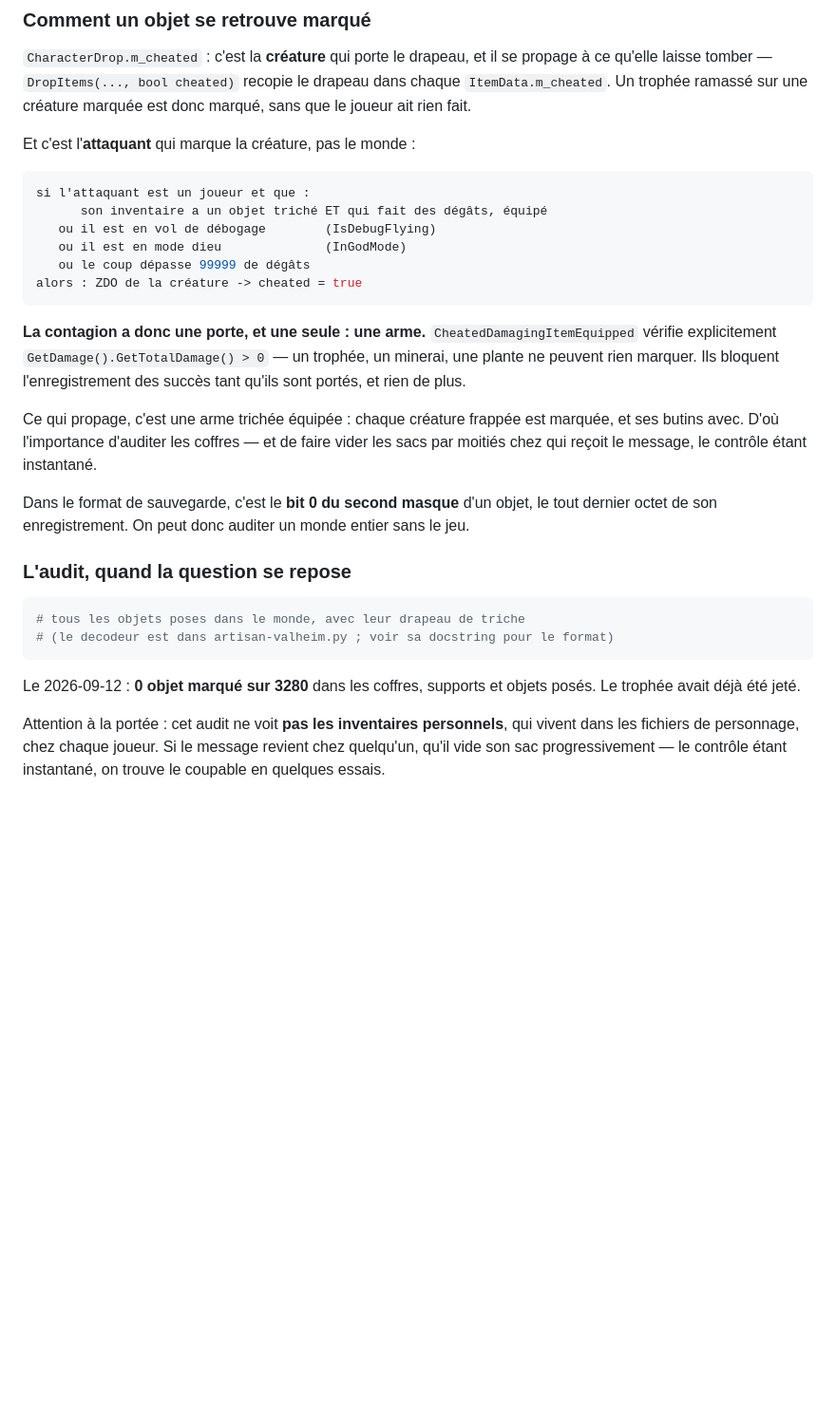
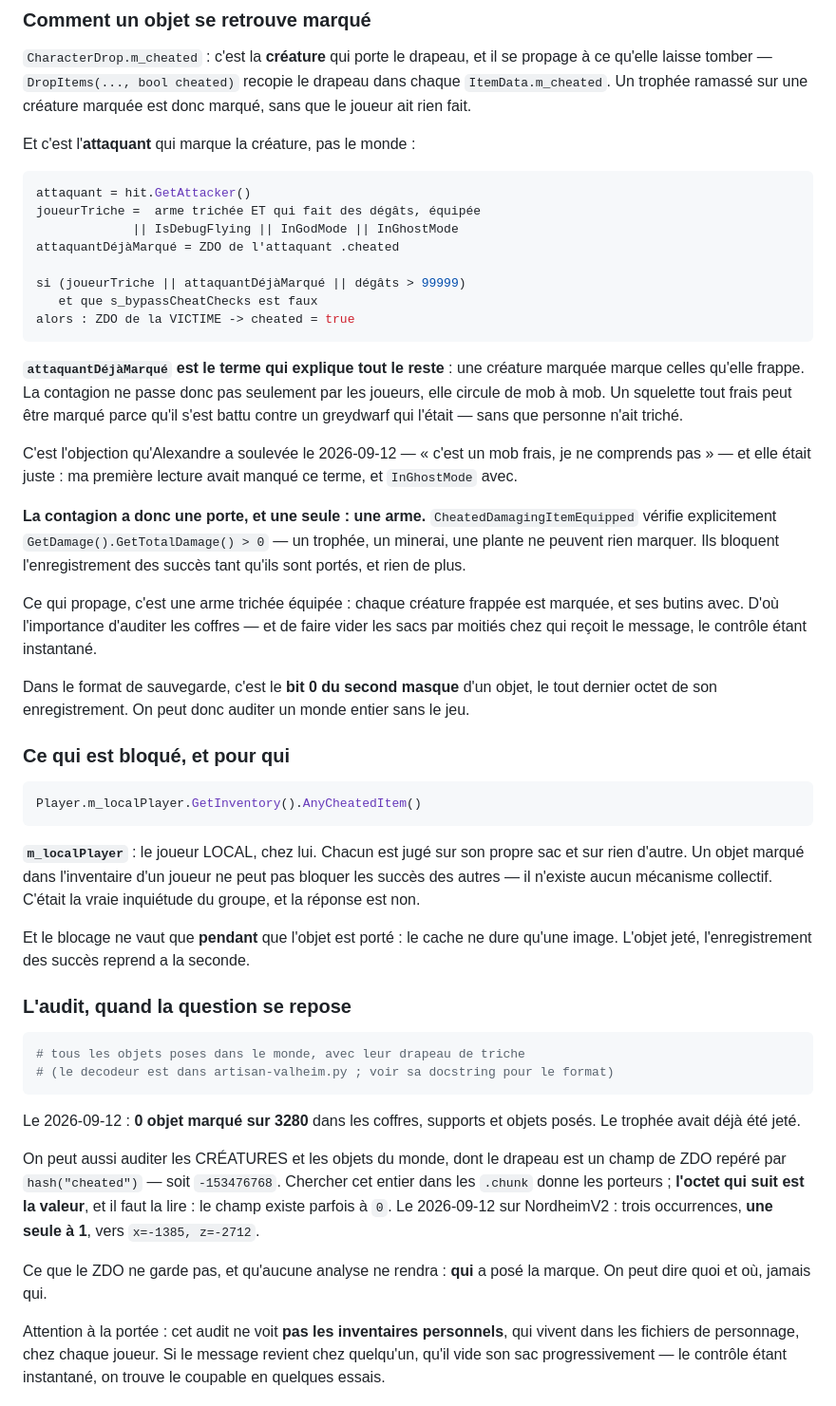
Before and after one commit to stefanialex/stefanialex, a Markdown page: serveur/docs/valheim.md, the part around the change. Shown at 95% size. Drawn GitHub-style; blank space fills up the shorter version.

Commit message:
Ajoute la contagion entre creatures, que j'avais manquee
Alexandre a objecte, et il avait raison : « c'est un mob frais puisque c'etait
un trophee de squelette, je ne comprends pas ». Ma lecture du bloc de
Character::ApplyDamage etait tronquee -- un grep trop filtrant, pour la
deuxieme fois sur ce meme dossier. Le bloc complet porte deux termes de plus :

  joueurTriche =  arme trichee equipee || IsDebugFlying || InGodMode
               || InGhostMode                          <- manque
  attaquantDejaMarque = ZDO de l'attaquant .cheated    <- manque, et decisif

  si (joueurTriche || attaquantDejaMarque || degats > 99999) -> marquer la VICTIME

Une creature marquee marque donc celles qu'elle frappe. La contagion ne passe
pas que par les joueurs, elle circule de mob a mob : un squelette tout frais
peut etre marque pour s'etre battu contre un greydwarf qui l'etait, sans que
personne n'ait triche. L'objection du groupe etait fondee et ma reponse
incomplete.

AJOUTE AUSSI CE QUI INQUIETAIT VRAIMENT : le controle porte sur
Player.m_localPlayer.GetInventory() -- le joueur LOCAL, chez lui. Chacun est
juge sur son propre sac. Un objet marque ne peut pas bloquer les succes des
autres, il n'existe aucun mecanisme collectif. Et le blocage ne vaut que
pendant que l'objet est porte, le cache ne durant qu'une image.

Et la methode d'audit des CREATURES, pas seulement des objets : le drapeau est
un champ de ZDO repere par hash("cheated") = -153476768, a chercher dans les
.chunk -- en LISANT l'octet qui suit, car le champ existe parfois a 0. Sur
NordheimV2 : trois occurrences, une seule a 1, vers x=-1385 z=-2712. Ce que le
ZDO ne garde pas et qu'aucune analyse ne rendra : qui a pose la marque.

Co-Authored-By: Claude Opus 5 (1M context) <noreply@anthropic.com>

````diff
--- a/serveur/docs/valheim.md
+++ b/serveur/docs/valheim.md
@@ -693,13 +693,25 @@ marquée est donc marqué, sans que le joueur ait rien fait.
 Et c'est l'**attaquant** qui marque la créature, pas le monde :
 
 ```csharp
-si l'attaquant est un joueur et que :
-      son inventaire a un objet triché ET qui fait des dégâts, équipé
-   ou il est en vol de débogage        (IsDebugFlying)
-   ou il est en mode dieu              (InGodMode)
-   ou le coup dépasse 99999 de dégâts
-alors : ZDO de la créature -> cheated = true
+attaquant = hit.GetAttacker()
+joueurTriche =  arme trichée ET qui fait des dégâts, équipée
+             || IsDebugFlying || InGodMode || InGhostMode
+attaquantDéjàMarqué = ZDO de l'attaquant .cheated
+
+si (joueurTriche || attaquantDéjàMarqué || dégâts > 99999)
+   et que s_bypassCheatChecks est faux
+alors : ZDO de la VICTIME -> cheated = true
 ```
+
+**`attaquantDéjàMarqué` est le terme qui explique tout le reste** : une créature
+marquée marque celles qu'elle frappe. La contagion ne passe donc pas seulement
+par les joueurs, elle circule de mob à mob. Un squelette tout frais peut être
+marqué parce qu'il s'est battu contre un greydwarf qui l'était — sans que
+personne n'ait triché.
+
+C'est l'objection qu'Alexandre a soulevée le 2026-09-12 — « c'est un mob frais,
+je ne comprends pas » — et elle était juste : ma première lecture avait manqué
+ce terme, et `InGhostMode` avec.
 
 **La contagion a donc une porte, et une seule : une arme.** `CheatedDamagingItemEquipped`
 vérifie explicitement `GetDamage().GetTotalDamage() > 0` — un trophée, un
@@ -715,6 +727,20 @@ Dans le format de sauvegarde, c'est le **bit 0 du second masque** d'un objet,
 le tout dernier octet de son enregistrement. On peut donc auditer un monde
 entier sans le jeu.
 
+### Ce qui est bloqué, et pour qui
+
+```csharp
+Player.m_localPlayer.GetInventory().AnyCheatedItem()
+```
+
+**`m_localPlayer`** : le joueur LOCAL, chez lui. Chacun est jugé sur son propre
+sac et sur rien d'autre. Un objet marqué dans l'inventaire d'un joueur ne peut
+pas bloquer les succès des autres — il n'existe aucun mécanisme collectif.
+C'était la vraie inquiétude du groupe, et la réponse est non.
+
+Et le blocage ne vaut que **pendant** que l'objet est porté : le cache ne dure
+qu'une image. L'objet jeté, l'enregistrement des succès reprend a la seconde.
+
 ### L'audit, quand la question se repose
 
 ```bash
@@ -724,6 +750,15 @@ entier sans le jeu.
 
 Le 2026-09-12 : **0 objet marqué sur 3280** dans les coffres, supports et objets
 posés. Le trophée avait déjà été jeté.
+
+On peut aussi auditer les CRÉATURES et les objets du monde, dont le drapeau est
+un champ de ZDO repéré par `hash("cheated")` — soit `-153476768`. Chercher cet
+entier dans les `.chunk` donne les porteurs ; **l'octet qui suit est la valeur**,
+et il faut la lire : le champ existe parfois à `0`. Le 2026-09-12 sur
+NordheimV2 : trois occurrences, **une seule à 1**, vers `x=-1385, z=-2712`.
+
+Ce que le ZDO ne garde pas, et qu'aucune analyse ne rendra : **qui** a posé la
+marque. On peut dire quoi et où, jamais qui.
 
 Attention à la portée : cet audit ne voit **pas les inventaires personnels**,
 qui vivent dans les fichiers de personnage, chez chaque joueur. Si le message
````
